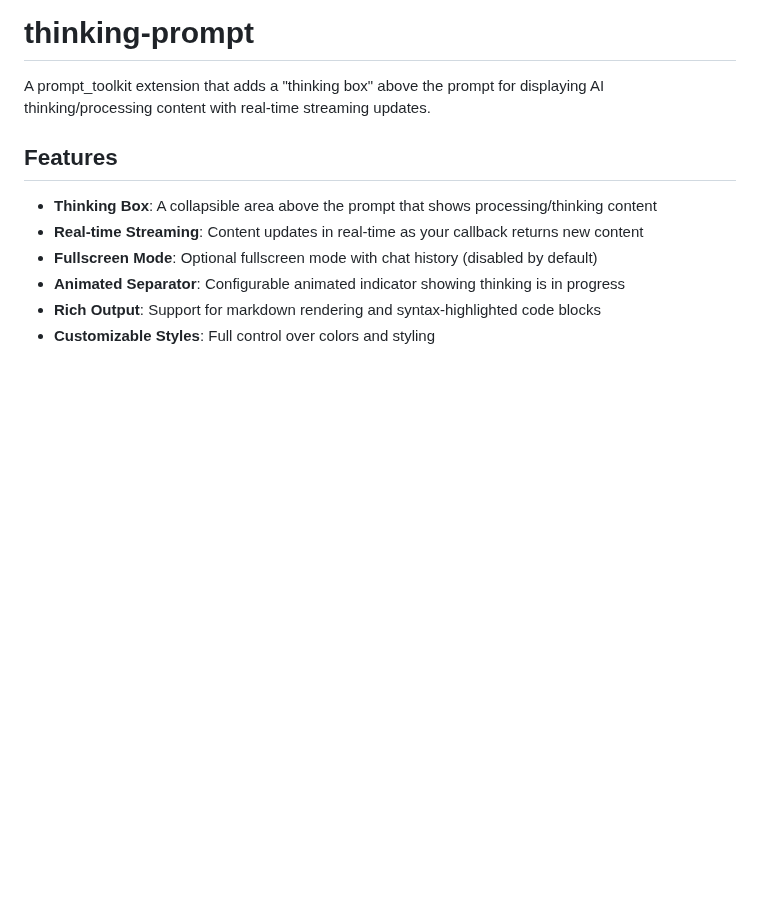
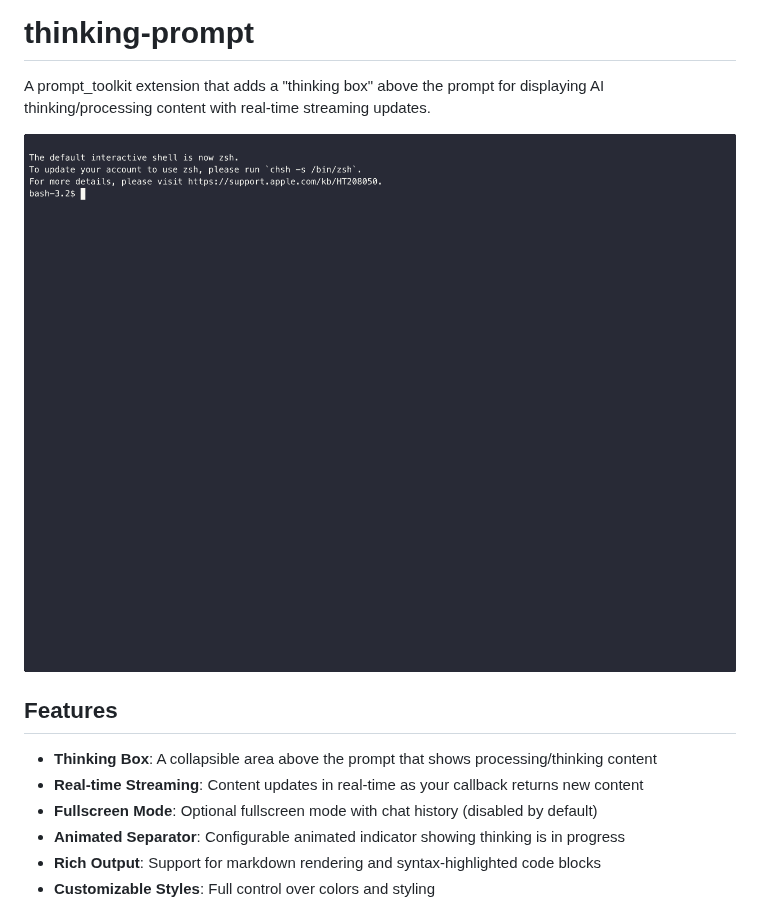
Before and after one commit to shoom1/thinking-prompt, a Markdown page: README.md, the part around the change. GitHub-like rendering; pictures changed too: docs/demo.gif (added); blank space fills up the shorter version.

Commit message:
Added demo_showcase.py and screencast animation to README.md

```diff
--- a/README.md
+++ b/README.md
@@ -1,6 +1,8 @@
 # thinking-prompt
 
 A prompt_toolkit extension that adds a "thinking box" above the prompt for displaying AI thinking/processing content with real-time streaming updates.
+
+![Demo](docs/demo.gif)
 
 ## Features
 
```
Also changed, not shown: 2 other files.
